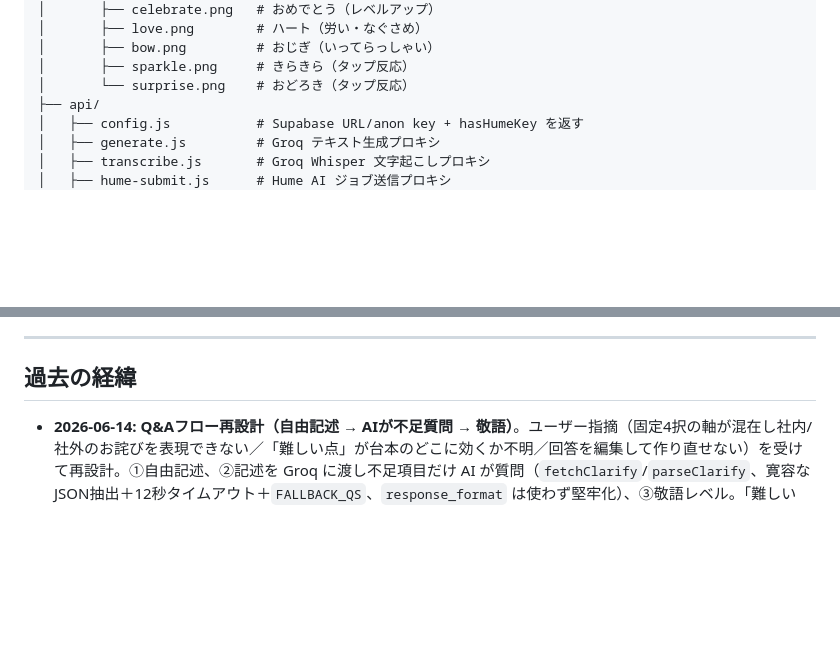
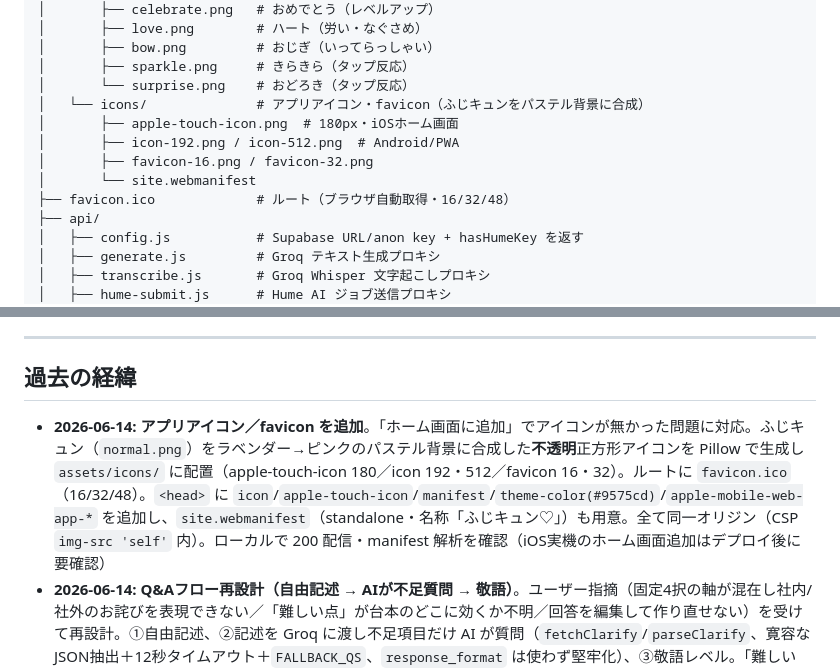
Before and after one commit to uchidakoichi/phoneCallSupport, a Markdown page: CLAUDE.md, 2 parts joined by grey strips. GitHub-like rendering; blank space fills up the shorter version.

Commit message:
Update CLAUDE.md: record app icons / favicon addition
Co-Authored-By: Claude Opus 4.8 (1M context) <noreply@anthropic.com>

```diff
--- a/CLAUDE.md
+++ b/CLAUDE.md
@@ -125,6 +125,12 @@ MVPv2/
 │       ├── bow.png         # おじぎ（いってらっしゃい）
 │       ├── sparkle.png     # きらきら（タップ反応）
 │       └── surprise.png    # おどろき（タップ反応）
+│   └── icons/              # アプリアイコン・favicon（ふじキュンをパステル背景に合成）
+│       ├── apple-touch-icon.png  # 180px・iOSホーム画面
+│       ├── icon-192.png / icon-512.png  # Android/PWA
+│       ├── favicon-16.png / favicon-32.png
+│       └── site.webmanifest
+├── favicon.ico             # ルート（ブラウザ自動取得・16/32/48）
 ├── api/
 │   ├── config.js           # Supabase URL/anon key + hasHumeKey を返す
 │   ├── generate.js         # Groq テキスト生成プロキシ
@@ -209,6 +215,7 @@ IIFE 内の主要な変数・関数:
 
 ## 過去の経緯
 
+- **2026-06-14: アプリアイコン／favicon を追加**。「ホーム画面に追加」でアイコンが無かった問題に対応。ふじキュン（`normal.png`）をラベンダー→ピンクのパステル背景に合成した**不透明**正方形アイコンを Pillow で生成し `assets/icons/` に配置（apple-touch-icon 180／icon 192・512／favicon 16・32）。ルートに `favicon.ico`（16/32/48）。`<head>` に `icon`/`apple-touch-icon`/`manifest`/`theme-color(#9575cd)`/`apple-mobile-web-app-*` を追加し、`site.webmanifest`（standalone・名称「ふじキュン♡」）も用意。全て同一オリジン（CSP `img-src 'self'` 内）。ローカルで 200 配信・manifest 解析を確認（iOS実機のホーム画面追加はデプロイ後に要確認）
 - **2026-06-14: Q&Aフロー再設計（自由記述 → AIが不足質問 → 敬語）**。ユーザー指摘（固定4択の軸が混在し社内/社外のお詫びを表現できない／「難しい点」が台本のどこに効くか不明／回答を編集して作り直せない）を受けて再設計。①自由記述、②記述を Groq に渡し不足項目だけ AI が質問（`fetchClarify`/`parseClarify`、寛容なJSON抽出＋12秒タイムアウト＋`FALLBACK_QS`、`response_format` は使わず堅牢化）、③敬語レベル。「難しい点」は生成後の別カード `#fC_advice` に分離し台本とは別の励まし＋コツへ。「作り直す」は `S.genCtx` 保持＋`adjustTone()` で同内容のまま敬語だけ変えて再生成（🙇もっと丁寧に/😊やわらかく）。差分は6観点で敵対的レビューし確定19件（parseClarifyの寛容抽出＋選択肢正規化、clarifyタイムアウト、[]とnullの区別、履歴読込で genCtx/advice リセット、adjustToneの履歴フォールバック、アドバイスchip再有効化＋古い応答の競合防止、aria-live、44pxターゲット）を反映。デプロイ環境で「社内のミスのお詫び」を入力し、AIが社内/社外を質問→社内のお詫び台本が生成され、アドバイス・敬語微調整も動作することを確認
 - **2026-06-14: Q&A再設計のレビュー確定修正（敵対的レビューで確定した19件→主な実装）**
   - **parseClarify の寛容な抽出**: コードフェンス除去＋「questions を含む候補」優先＋複数候補トライ。前置きや余分な括弧があっても AI の質問を取りこぼさない（従来の貪欲 `{[\s\S]*}` だと先頭に `{` があると失敗→フォールバックに落ちていた）
```
